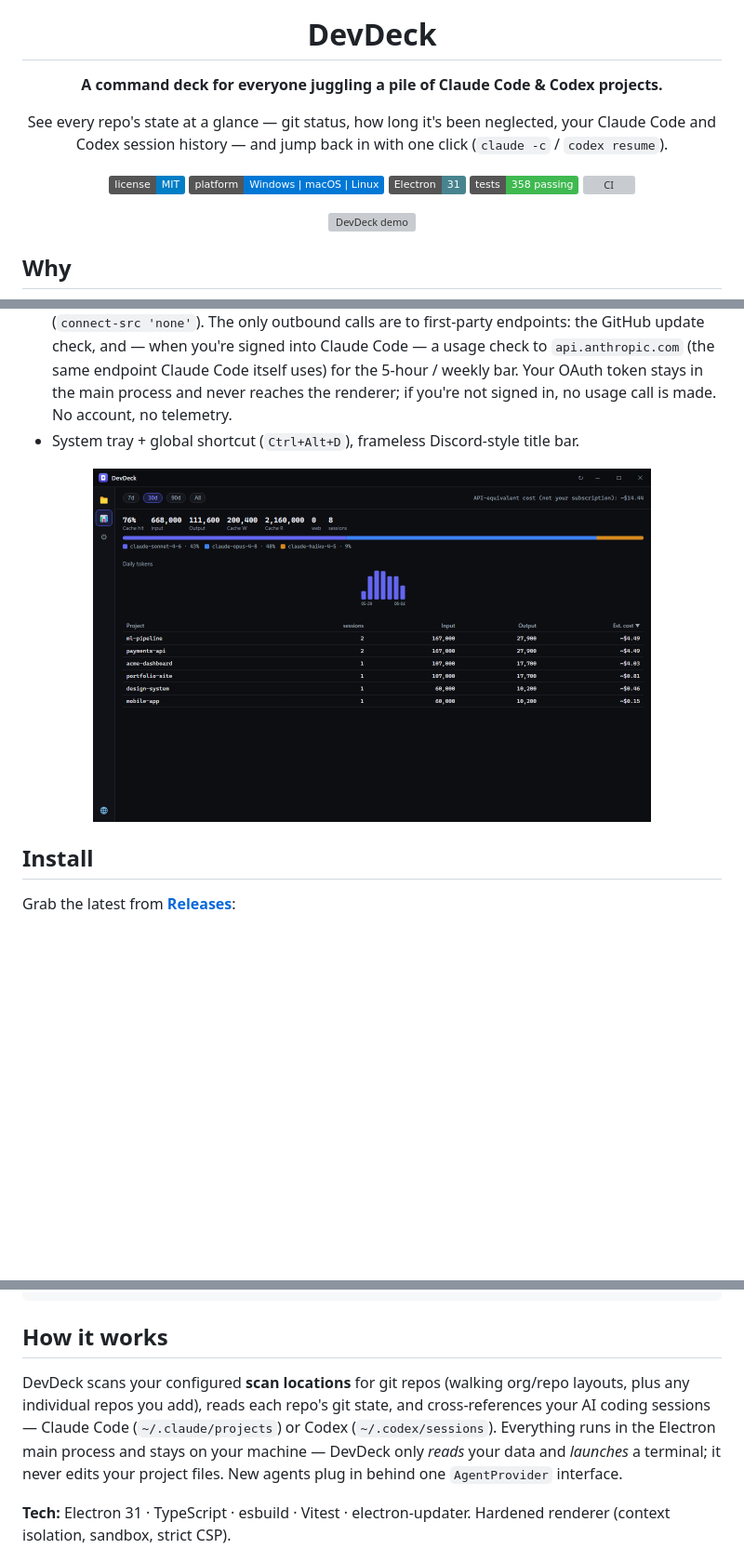
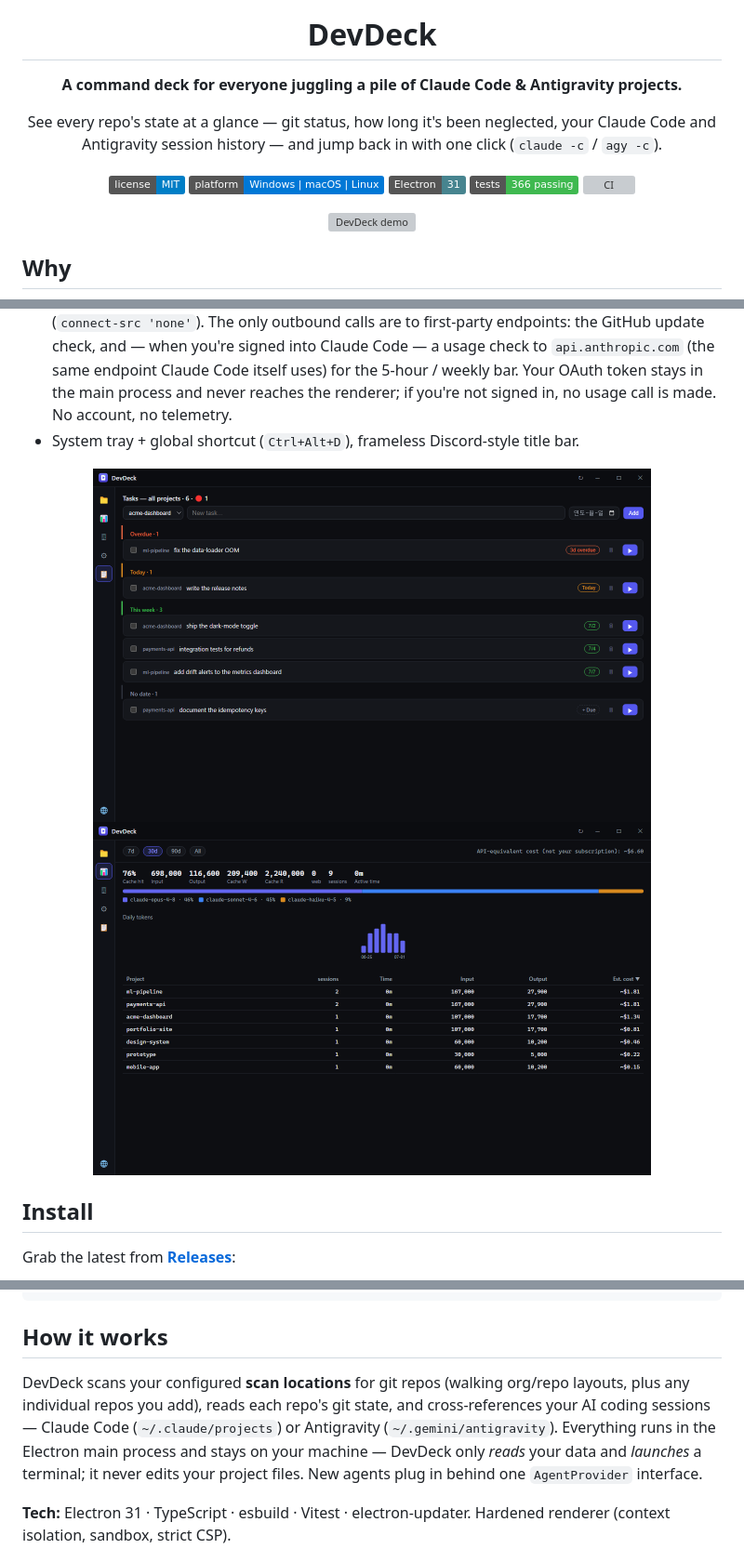
Before and after one commit to writingdeveloper/devdeck, a Markdown page: README.md, 3 parts joined by grey strips. Shown at 93% size. GitHub-like rendering; pictures changed too: docs/screenshots/tasks.png (added), docs/screenshots/usage.png; badges without logos; blank space fills up the shorter version; grey boxes are pictures that could not be loaded.

```diff
--- a/README.md
+++ b/README.md
@@ -4,14 +4,14 @@
 
 # DevDeck
 
-**A command deck for everyone juggling a pile of Claude Code & Codex projects.**
+**A command deck for everyone juggling a pile of Claude Code & Antigravity projects.**
 
-See every repo's state at a glance — git status, how long it's been neglected, your Claude Code and Codex session history — and jump back in with one click (`claude -c` / `codex resume`).
+See every repo's state at a glance — git status, how long it's been neglected, your Claude Code and Antigravity session history — and jump back in with one click (`claude -c` / `agy -c`).
 
 ![License](https://img.shields.io/badge/license-MIT-blue)
 ![Platform](https://img.shields.io/badge/platform-Windows%20%7C%20macOS%20%7C%20Linux-0078D6)
 ![Built with Electron](https://img.shields.io/badge/Electron-31-47848F)
-![Tests](https://img.shields.io/badge/tests-358%20passing-3fb950)
+![Tests](https://img.shields.io/badge/tests-366%20passing-3fb950)
 ![CI](https://github.com/writingdeveloper/devdeck/actions/workflows/ci.yml/badge.svg)
 
 <img src="docs/demo/demo.gif" width="820" alt="DevDeck demo" />
@@ -47,6 +49,7 @@ If you run Claude Code across a dozen side projects, you lose the thread: *Which
 - System tray + global shortcut (`Ctrl+Alt+D`), frameless Discord-style title bar.
 
 <div align="center">
+<img src="docs/screenshots/tasks.png" width="600" alt="Cross-project task board" />
 <img src="docs/screenshots/usage.png" width="600" alt="Usage analytics" />
 </div>
 
@@ -86,7 +89,7 @@ npm run dist       # package to release/win-unpacked  (needs Windows Developer M
 
 ## How it works
 
-DevDeck scans your configured **scan locations** for git repos (walking org/repo layouts, plus any individual repos you add), reads each repo's git state, and cross-references your AI coding sessions — Claude Code (`~/.claude/projects`) or Codex (`~/.codex/sessions`). Everything runs in the Electron main process and stays on your machine — DevDeck only *reads* your data and *launches* a terminal; it never edits your project files. New agents plug in behind one `AgentProvider` interface.
+DevDeck scans your configured **scan locations** for git repos (walking org/repo layouts, plus any individual repos you add), reads each repo's git state, and cross-references your AI coding sessions — Claude Code (`~/.claude/projects`) or Antigravity (`~/.gemini/antigravity`). Everything runs in the Electron main process and stays on your machine — DevDeck only *reads* your data and *launches* a terminal; it never edits your project files. New agents plug in behind one `AgentProvider` interface.
 
 **Tech:** Electron 31 · TypeScript · esbuild · Vitest · electron-updater. Hardened renderer (context isolation, sandbox, strict CSP).
 
```
Also changed, not shown: other parts of README.md (+8 -6 lines), docs/demo/poster.png, docs/screenshots/projects.png, docs/screenshots/settings.png, 6 other files.
